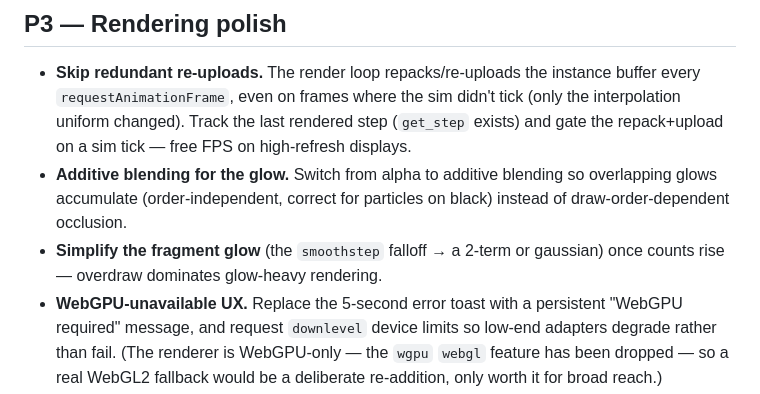
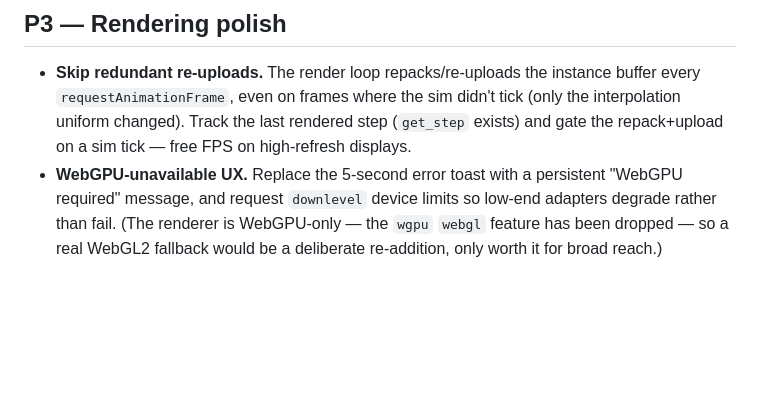
Before and after one commit to rgilks/evo, a Markdown page: BACKLOG.md, the part around the change. Rendered like a GitHub page; blank space fills up the shorter version.

```diff
--- a/BACKLOG.md
+++ b/BACKLOG.md
@@ -42,8 +42,6 @@ The public URL is the custom domain `https://evo.tre.systems` (in the README). T
 ## P3 — Rendering polish
 
 - **Skip redundant re-uploads.** The render loop repacks/re-uploads the instance buffer every `requestAnimationFrame`, even on frames where the sim didn't tick (only the interpolation uniform changed). Track the last rendered step (`get_step` exists) and gate the repack+upload on a sim tick — free FPS on high-refresh displays.
-- **Additive blending for the glow.** Switch from alpha to additive blending so overlapping glows accumulate (order-independent, correct for particles on black) instead of draw-order-dependent occlusion.
-- **Simplify the fragment glow** (the `smoothstep` falloff → a 2-term or gaussian) once counts rise — overdraw dominates glow-heavy rendering.
 - **WebGPU-unavailable UX.** Replace the 5-second error toast with a persistent "WebGPU required" message, and request `downlevel` device limits so low-end adapters degrade rather than fail. (The renderer is WebGPU-only — the `wgpu` `webgl` feature has been dropped — so a real WebGL2 fallback would be a deliberate re-addition, only worth it for broad reach.)
 
 ## P3 — Code cleanups (from the architecture review)
```
